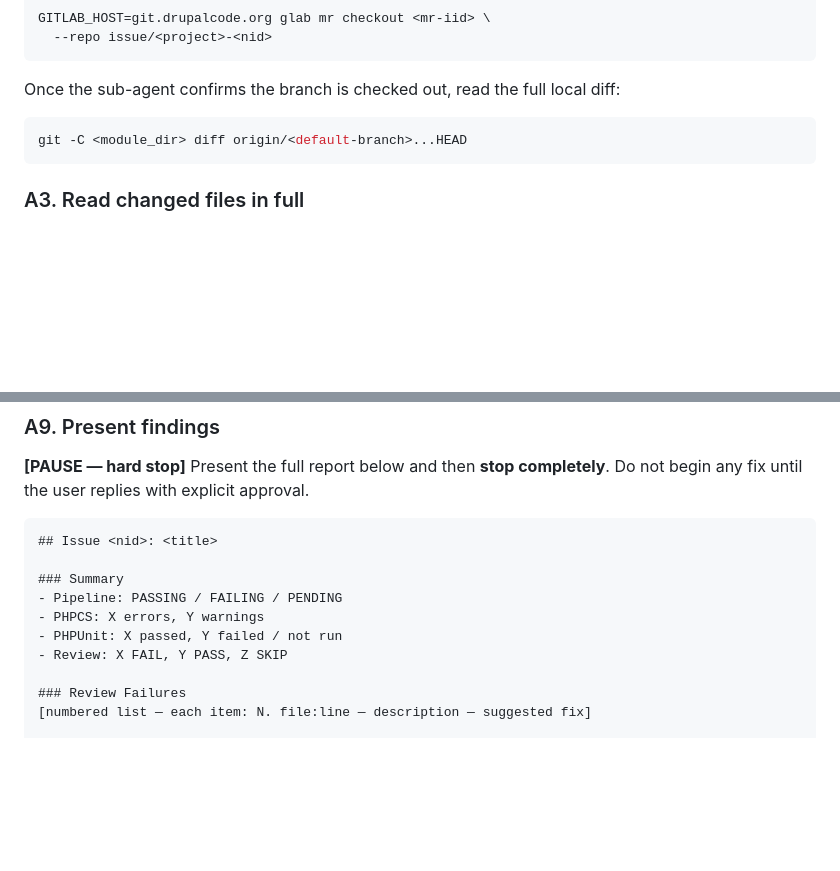
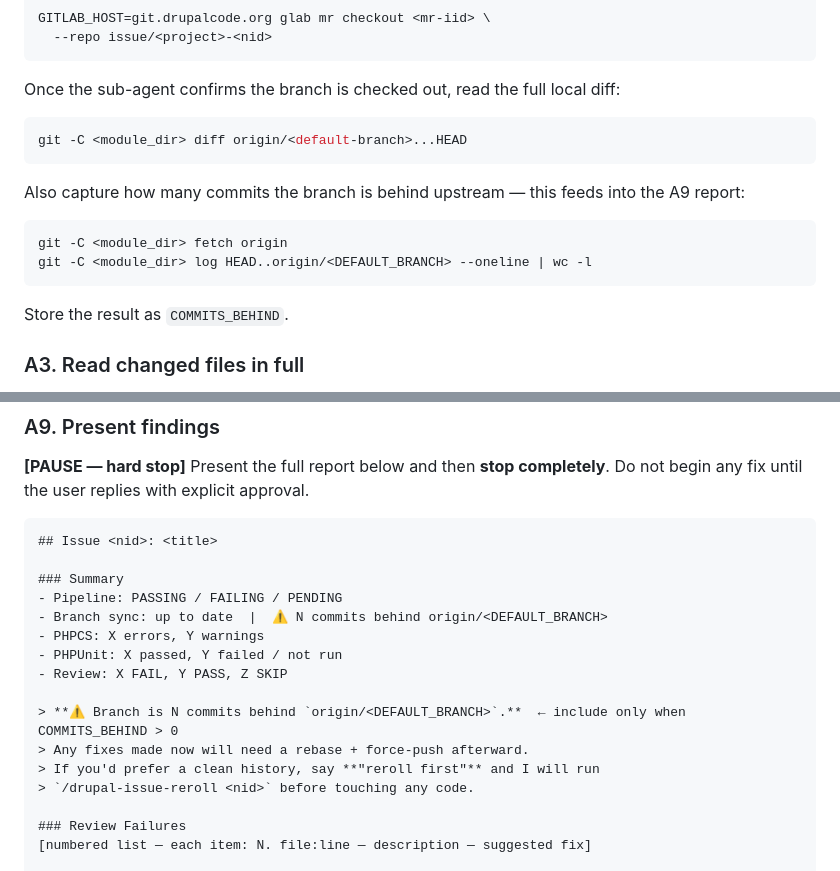
Before and after one commit to abhisekmazumdar/drupal-contrib-claude-skills, a Markdown page: agents/drupal-issue-agent.md, 2 parts joined by grey strips. Drawn GitHub-style; blank space fills up the shorter version.

````diff
--- a/agents/drupal-issue-agent.md
+++ b/agents/drupal-issue-agent.md
@@ -189,6 +189,13 @@ Once the sub-agent confirms the branch is checked out, read the full local diff:
 git -C <module_dir> diff origin/<default-branch>...HEAD
 ```
 
+Also capture how many commits the branch is behind upstream — this feeds into the A9 report:
+```bash
+git -C <module_dir> fetch origin
+git -C <module_dir> log HEAD..origin/<DEFAULT_BRANCH> --oneline | wc -l
+```
+Store the result as `COMMITS_BEHIND`.
+
 ### A3. Read changed files in full
 
 For each file touched by the diff, read the **complete file** (not just the diff
@@ -336,9 +343,15 @@ Do not begin any fix until the user replies with explicit approval.
 
 ### Summary
 - Pipeline: PASSING / FAILING / PENDING
+- Branch sync: up to date  |  ⚠ N commits behind origin/<DEFAULT_BRANCH>
 - PHPCS: X errors, Y warnings
 - PHPUnit: X passed, Y failed / not run
 - Review: X FAIL, Y PASS, Z SKIP
+
+> **⚠ Branch is N commits behind `origin/<DEFAULT_BRANCH>`.**  ← include only when COMMITS_BEHIND > 0
+> Any fixes made now will need a rebase + force-push afterward.
+> If you'd prefer a clean history, say **"reroll first"** and I will run
+> `/drupal-issue-reroll <nid>` before touching any code.
 
 ### Review Failures
 [numbered list — each item: N. file:line — description — suggested fix]
````
Also changed, not shown: docs/claude-skills-plan.md (deleted, +0 -295 lines), docs/mem0-integration-plan.md (deleted, +0 -184 lines).
